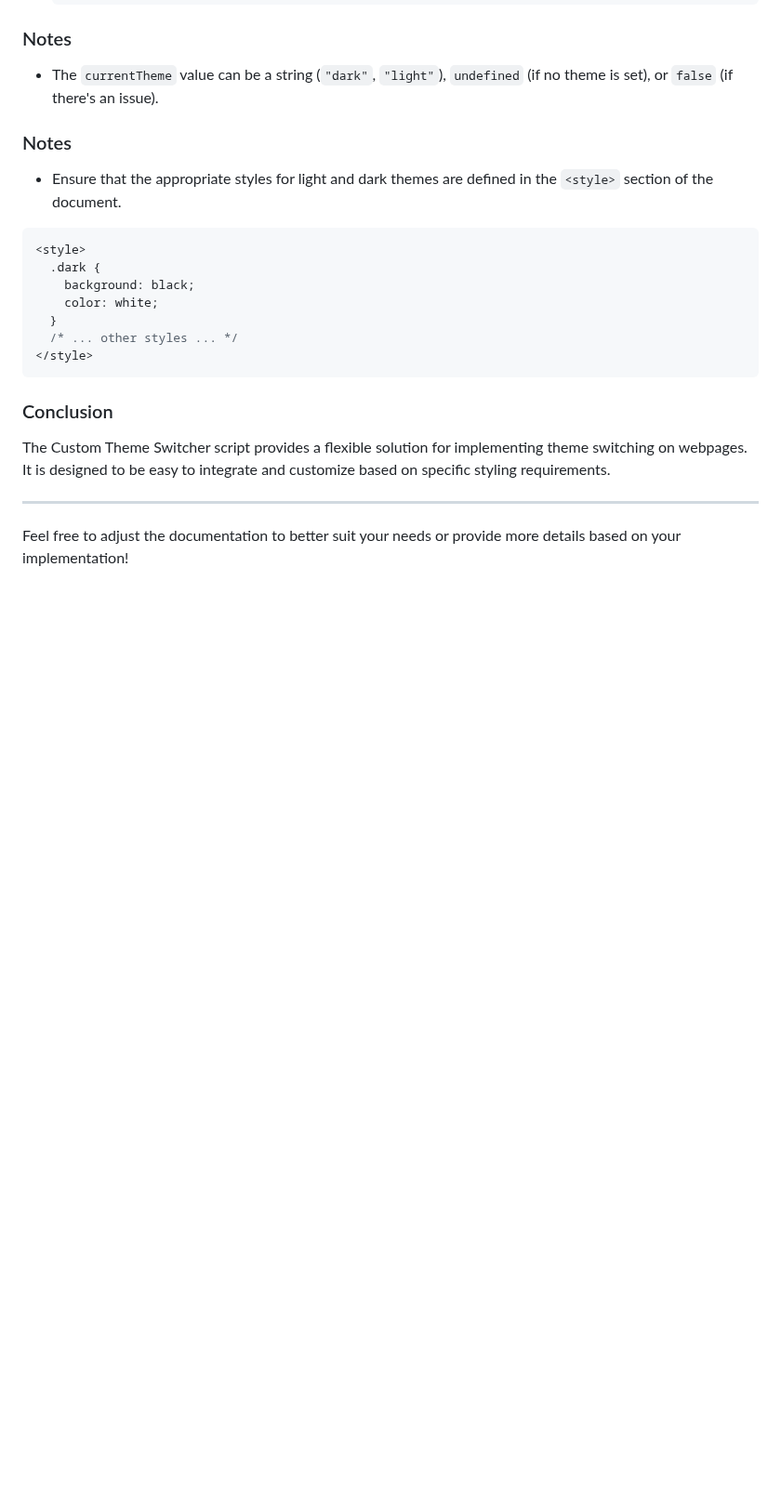
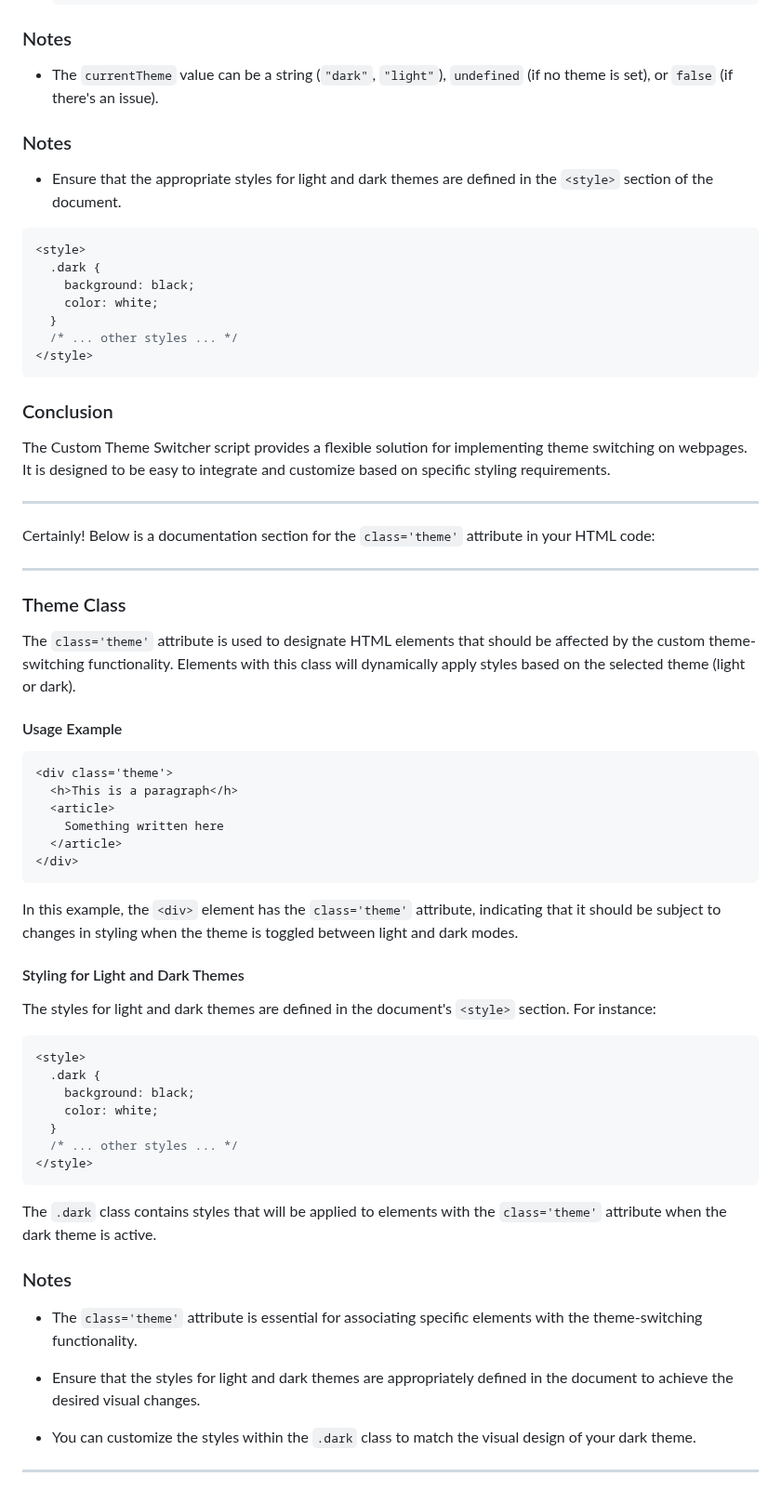
Before and after one commit to koliboy/UI, a Markdown page: docs/theme/theme.md, the part around the change. Shown at 93% size. Drawn GitHub-style; blank space fills up the shorter version.

````diff
--- a/docs/theme/theme.md
+++ b/docs/theme/theme.md
@@ -106,4 +106,49 @@ The Custom Theme Switcher script provides a flexible solution for implementing t
 
 ---
 
-Feel free to adjust the documentation to better suit your needs or provide more details based on your implementation!
+Certainly! Below is a documentation section for the `class='theme'` attribute in your HTML code:
+
+---
+
+### Theme Class
+
+The `class='theme'` attribute is used to designate HTML elements that should be affected by the custom theme-switching functionality. Elements with this class will dynamically apply styles based on the selected theme (light or dark).
+
+#### Usage Example
+
+```html
+<div class='theme'>
+  <h>This is a paragraph</h>
+  <article>
+    Something written here
+  </article>
+</div>
+```
+
+In this example, the `<div>` element has the `class='theme'` attribute, indicating that it should be subject to changes in styling when the theme is toggled between light and dark modes.
+
+#### Styling for Light and Dark Themes
+
+The styles for light and dark themes are defined in the document's `<style>` section. For instance:
+
+```css
+<style>
+  .dark {
+    background: black;
+    color: white;
+  }
+  /* ... other styles ... */
+</style>
+```
+
+The `.dark` class contains styles that will be applied to elements with the `class='theme'` attribute when the dark theme is active.
+
+### Notes
+
+- The `class='theme'` attribute is essential for associating specific elements with the theme-switching functionality.
+
+- Ensure that the styles for light and dark themes are appropriately defined in the document to achieve the desired visual changes.
+
+- You can customize the styles within the `.dark` class to match the visual design of your dark theme.
+
+---
````
